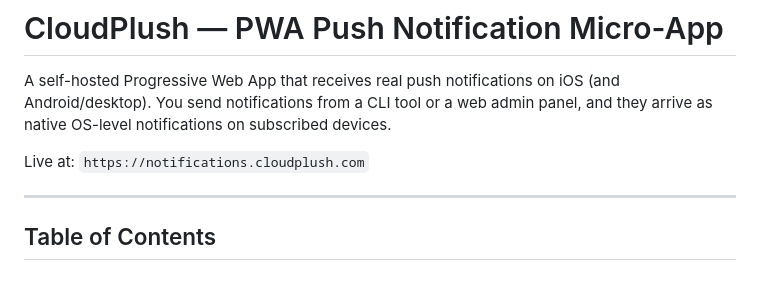
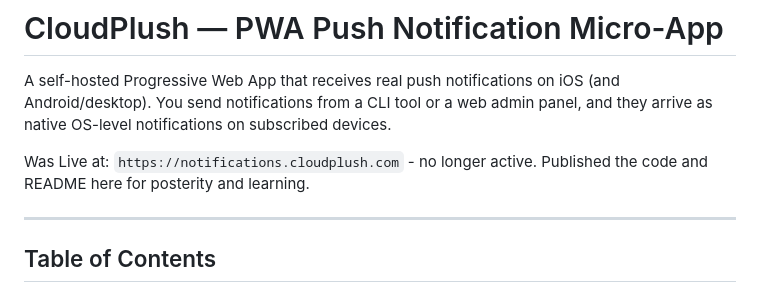
Before and after one commit to ewinnington/ios_pwa, a Markdown page: README.md, the part around the change. GitHub-like rendering.

Commit message:
Update README to clarify the status of the CloudPlush web app

```diff
--- a/README.md
+++ b/README.md
@@ -2,7 +2,7 @@
 
 A self-hosted Progressive Web App that receives real push notifications on iOS (and Android/desktop). You send notifications from a CLI tool or a web admin panel, and they arrive as native OS-level notifications on subscribed devices.
 
-Live at: `https://notifications.cloudplush.com`
+Was Live at: `https://notifications.cloudplush.com` - no longer active. Published the code and README here for posterity and learning.
 
 ---
 
```
